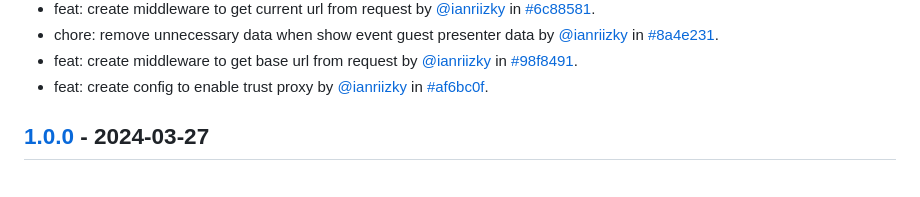
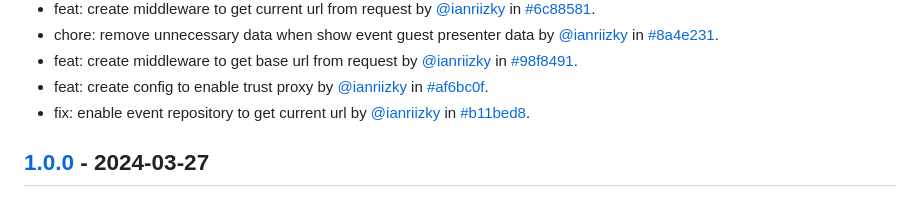
Before and after one commit to ianriizky/invitation, a Markdown page: CHANGELOG.md, the part around the change. GitHub-like rendering.

Commit message:
docs: update changelog

```diff
--- a/CHANGELOG.md
+++ b/CHANGELOG.md
@@ -25,6 +25,7 @@ All notable changes to `Invitation Web Page` will be documented in this file.
 - chore: remove unnecessary data when show event guest presenter data by [@ianriizky](https://github.com/ianriizky) in [#8a4e231](https://github.com/ianriizky/invitation/commit/8a4e2317cb92e4b0cc7ba6627fd924612dbb3fd8).
 - feat: create middleware to get base url from request by [@ianriizky](https://github.com/ianriizky) in [#98f8491](https://github.com/ianriizky/invitation/commit/98f8491123c6a515dba574f617f36a404c75d70a).
 - feat: create config to enable trust proxy by [@ianriizky](https://github.com/ianriizky) in [#af6bc0f](https://github.com/ianriizky/invitation/commit/af6bc0f89a183100542e232674f13517cd584963).
+- fix: enable event repository to get current url by [@ianriizky](https://github.com/ianriizky) in [#b11bed8](https://github.com/ianriizky/invitation/commit/b11bed8871b4ea5c5ed8e2bd96a9eae228baab3c).
 
 ## [1.0.0](https://github.com/ianriizky/invitation/releases/tag/1.0.0) - 2024-03-27
 
```
